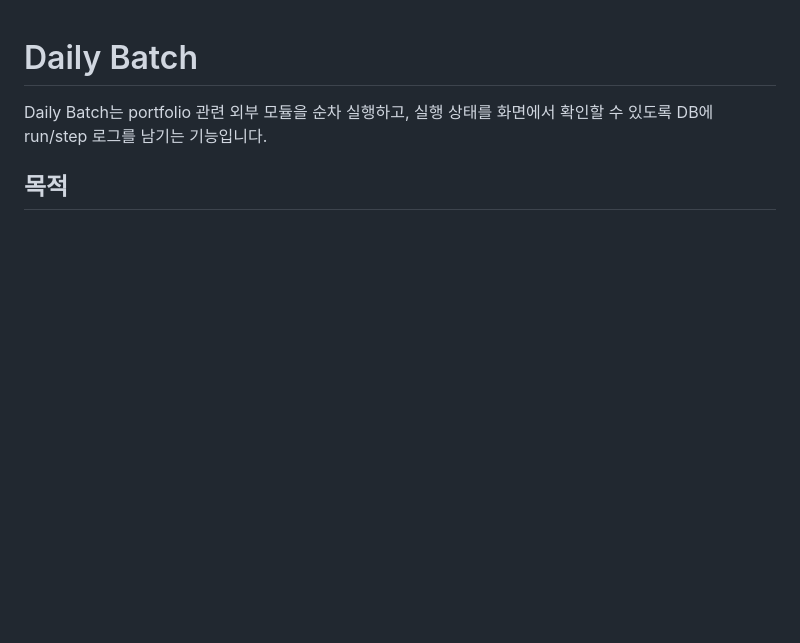
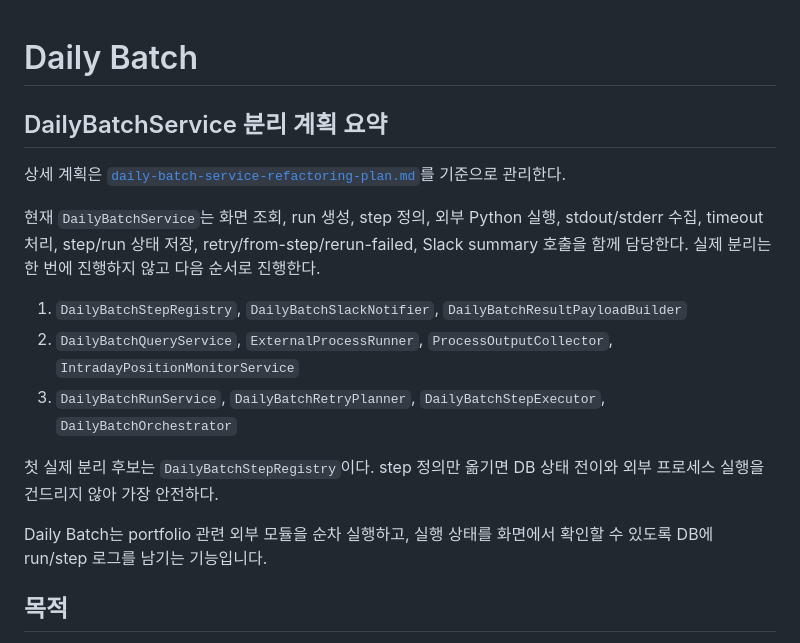
Before and after one commit to wooktae/port-view, a Markdown page: docs/daily-batch.md, the part around the change. Rendered like a GitHub page; blank space fills up the shorter version.

```diff
--- a/docs/daily-batch.md
+++ b/docs/daily-batch.md
@@ -1,4 +1,16 @@
 # Daily Batch
+
+## DailyBatchService 분리 계획 요약
+
+상세 계획은 [`daily-batch-service-refactoring-plan.md`](daily-batch-service-refactoring-plan.md)를 기준으로 관리한다.
+
+현재 `DailyBatchService`는 화면 조회, run 생성, step 정의, 외부 Python 실행, stdout/stderr 수집, timeout 처리, step/run 상태 저장, retry/from-step/rerun-failed, Slack summary 호출을 함께 담당한다. 실제 분리는 한 번에 진행하지 않고 다음 순서로 진행한다.
+
+1. `DailyBatchStepRegistry`, `DailyBatchSlackNotifier`, `DailyBatchResultPayloadBuilder`
+2. `DailyBatchQueryService`, `ExternalProcessRunner`, `ProcessOutputCollector`, `IntradayPositionMonitorService`
+3. `DailyBatchRunService`, `DailyBatchRetryPlanner`, `DailyBatchStepExecutor`, `DailyBatchOrchestrator`
+
+첫 실제 분리 후보는 `DailyBatchStepRegistry`이다. step 정의만 옮기면 DB 상태 전이와 외부 프로세스 실행을 건드리지 않아 가장 안전하다.
 
 Daily Batch는 portfolio 관련 외부 모듈을 순차 실행하고, 실행 상태를 화면에서 확인할 수 있도록 DB에 run/step 로그를 남기는 기능입니다.
 
```
Also changed, not shown: docs/daily-batch-service-refactoring-plan.md (added, +287 -0 lines), docs/refactoring-backlog.md (+30 -0 lines).
